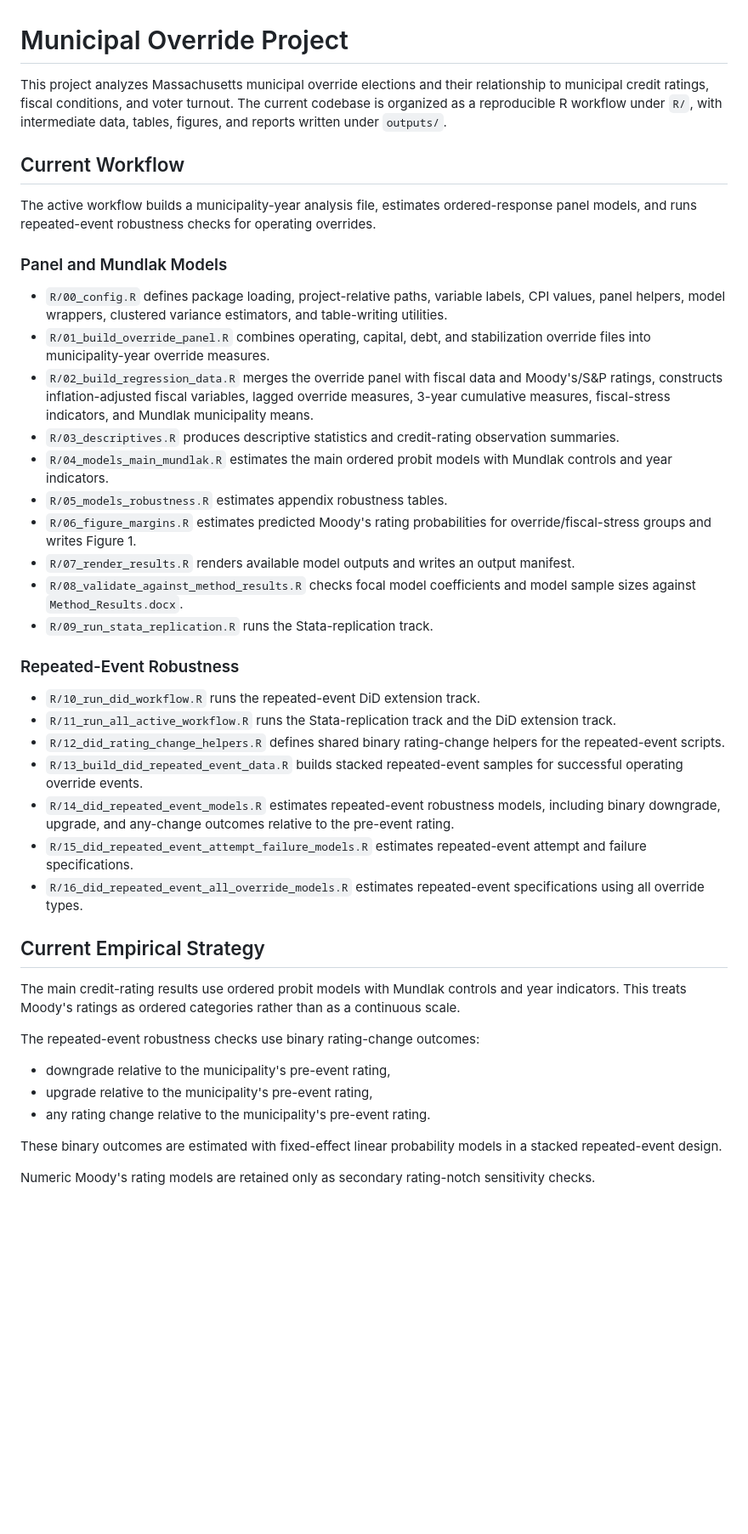
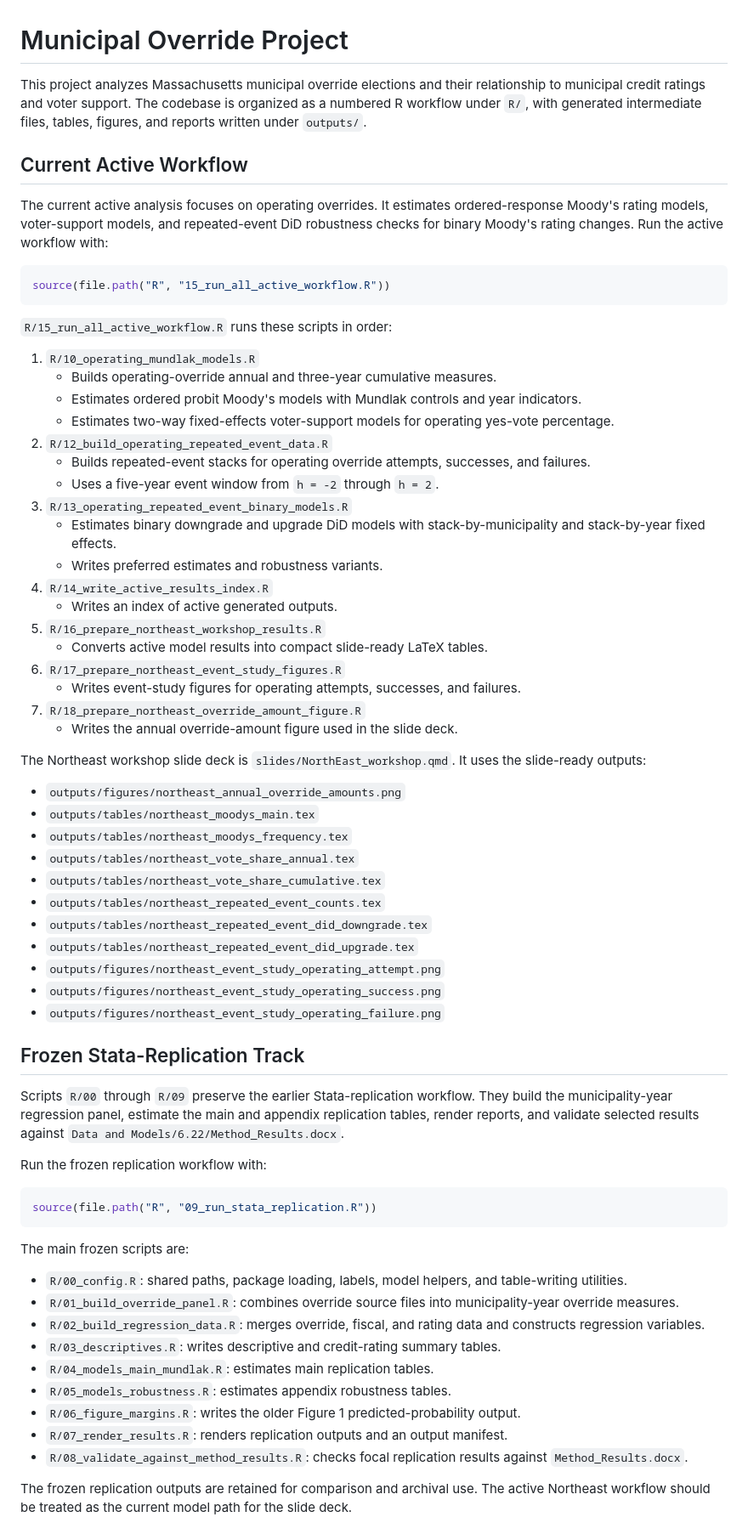
Before and after one commit to gchen3/Municipal-Override, a Markdown page: README.md, the part around one of its changes. Shown at 85% size. Drawn GitHub-style; blank space fills up the shorter version.

````diff
--- a/README.md
+++ b/README.md
@@ -1,44 +1,71 @@
 # Municipal Override Project
 
-This project analyzes Massachusetts municipal override elections and their relationship to municipal credit ratings, fiscal conditions, and voter turnout. The current codebase is organized as a reproducible R workflow under `R/`, with intermediate data, tables, figures, and reports written under `outputs/`.
+This project analyzes Massachusetts municipal override elections and their relationship to municipal credit ratings and voter support. The codebase is organized as a numbered R workflow under `R/`, with generated intermediate files, tables, figures, and reports written under `outputs/`.
 
-## Current Workflow
+## Current Active Workflow
 
-The active workflow builds a municipality-year analysis file, estimates ordered-response panel models, and runs repeated-event robustness checks for operating overrides.
+The current active analysis focuses on operating overrides. It estimates ordered-response Moody's rating models, voter-support models, and repeated-event DiD robustness checks for binary Moody's rating changes. Run the active workflow with:
 
-### Panel and Mundlak Models
+```r
+source(file.path("R", "15_run_all_active_workflow.R"))
+```
 
-- `R/00_config.R` defines package loading, project-relative paths, variable labels, CPI values, panel helpers, model wrappers, clustered variance estimators, and table-writing utilities.
-- `R/01_build_override_panel.R` combines operating, capital, debt, and stabilization override files into municipality-year override measures.
-- `R/02_build_regression_data.R` merges the override panel with fiscal data and Moody's/S&P ratings, constructs inflation-adjusted fiscal variables, lagged override measures, 3-year cumulative measures, fiscal-stress indicators, and Mundlak municipality means.
-- `R/03_descriptives.R` produces descriptive statistics and credit-rating observation summaries.
-- `R/04_models_main_mundlak.R` estimates the main ordered probit models with Mundlak controls and year indicators.
-- `R/05_models_robustness.R` estimates appendix robustness tables.
-- `R/06_figure_margins.R` estimates predicted Moody's rating probabilities for override/fiscal-stress groups and writes Figure 1.
-- `R/07_render_results.R` renders available model outputs and writes an output manifest.
-- `R/08_validate_against_method_results.R` checks focal model coefficients and model sample sizes against `Method_Results.docx`.
-- `R/09_run_stata_replication.R` runs the Stata-replication track.
+`R/15_run_all_active_workflow.R` runs these scripts in order:
 
-### Repeated-Event Robustness
+1. `R/10_operating_mundlak_models.R`
+   - Builds operating-override annual and three-year cumulative measures.
+   - Estimates ordered probit Moody's models with Mundlak controls and year indicators.
+   - Estimates two-way fixed-effects voter-support models for operating yes-vote percentage.
+2. `R/12_build_operating_repeated_event_data.R`
+   - Builds repeated-event stacks for operating override attempts, successes, and failures.
+   - Uses a five-year event window from `h = -2` through `h = 2`.
+3. `R/13_operating_repeated_event_binary_models.R`
+   - Estimates binary downgrade and upgrade DiD models with stack-by-municipality and stack-by-year fixed effects.
+   - Writes preferred estimates and robustness variants.
+4. `R/14_write_active_results_index.R`
+   - Writes an index of active generated outputs.
+5. `R/16_prepare_northeast_workshop_results.R`
+   - Converts active model results into compact slide-ready LaTeX tables.
+6. `R/17_prepare_northeast_event_study_figures.R`
+   - Writes event-study figures for operating attempts, successes, and failures.
+7. `R/18_prepare_northeast_override_amount_figure.R`
+   - Writes the annual override-amount figure used in the slide deck.
 
-- `R/10_run_did_workflow.R` runs the repeated-event DiD extension track.
-- `R/11_run_all_active_workflow.R` runs the Stata-replication track and the DiD extension track.
-- `R/12_did_rating_change_helpers.R` defines shared binary rating-change helpers for the repeated-event scripts.
-- `R/13_build_did_repeated_event_data.R` builds stacked repeated-event samples for successful operating override events.
-- `R/14_did_repeated_event_models.R` estimates repeated-event robustness models, including binary downgrade, upgrade, and any-change outcomes relative to the pre-event rating.
-- `R/15_did_repeated_event_attempt_failure_models.R` estimates repeated-event attempt and failure specifications.
-- `R/16_did_repeated_event_all_override_models.R` estimates repeated-event specifications using all override types.
+The Northeast workshop slide deck is `slides/NorthEast_workshop.qmd`. It uses the slide-ready outputs:
 
-## Current Empirical Strategy
+- `outputs/figures/northeast_annual_override_amounts.png`
+- `outputs/tables/northeast_moodys_main.tex`
+- `outputs/tables/northeast_moodys_frequency.tex`
+- `outputs/tables/northeast_vote_share_annual.tex`
+- `outputs/tables/northeast_vote_share_cumulative.tex`
+- `outputs/tables/northeast_repeated_event_counts.tex`
+- `outputs/tables/northeast_repeated_event_did_downgrade.tex`
+- `outputs/tables/northeast_repeated_event_did_upgrade.tex`
+- `outputs/figures/northeast_event_study_operating_attempt.png`
+- `outputs/figures/northeast_event_study_operating_success.png`
+- `outputs/figures/northeast_event_study_operating_failure.png`
 
-The main credit-rating results use ordered probit models with Mundlak controls and year indicators. This treats Moody's ratings as ordered categories rather than as a continuous scale.
+## Frozen Stata-Replication Track
 
-The repeated-event robustness checks use binary rating-change outcomes:
+Scripts `R/00` through `R/09` preserve the earlier Stata-replication workflow. They build the municipality-year regression panel, estimate the main and appendix replication tables, render reports, and validate selected results against `Data and Models/6.22/Method_Results.docx`.
 
-- downgrade relative to the municipality's pre-event rating,
-- upgrade relative to the municipality's pre-event rating,
-- any rating change relative to the municipality's pre-event rating.
+Run the frozen replication workflow with:
 
-These binary outcomes are estimated with fixed-effect linear probability models in a stacked repeated-event design.
+```r
+source(file.path("R", "09_run_stata_replication.R"))
+```
 
-Numeric Moody's rating models are retained only as secondary rating-notch sensitivity checks.
+The main frozen scripts are:
+
+- `R/00_config.R`: shared paths, package loading, labels, model helpers, and table-writing utilities.
+- `R/01_build_override_panel.R`: combines override source files into municipality-year override measures.
+- `R/02_build_regression_data.R`: merges override, fiscal, and rating data and constructs regression variables.
+- `R/03_descriptives.R`: writes descriptive and credit-rating summary tables.
+- `R/04_models_main_mundlak.R`: estimates main replication tables.
+- `R/05_models_robustness.R`: estimates appendix robustness tables.
+- `R/06_figure_margins.R`: writes the older Figure 1 predicted-probability output.
+- `R/07_render_results.R`: renders replication outputs and an output manifest.
+- `R/08_validate_against_method_results.R`: checks focal replication results against `Method_Results.docx`.
+
+The frozen replication outputs are retained for comparison and archival use. The active Northeast workflow should be treated as the current model path for the slide deck.
+
````
Also changed, not shown: other parts of README.md (+12 -0 lines), R/Methods.md (+85 -6 lines).
